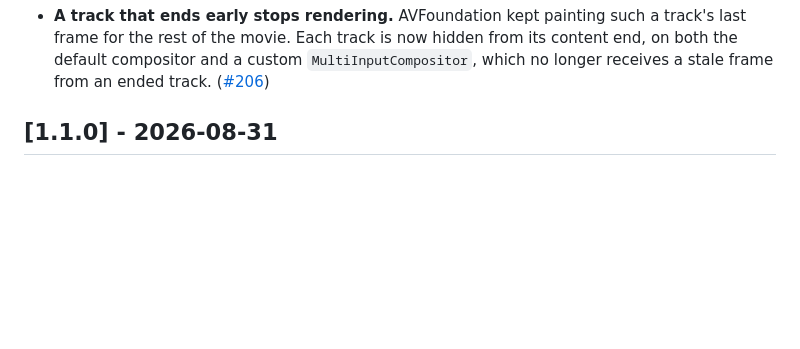
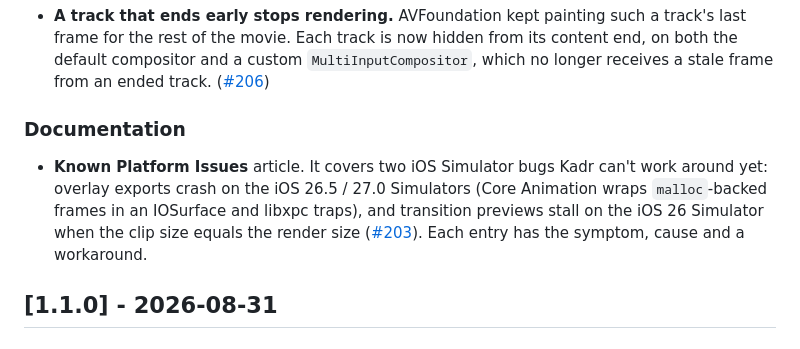
Before and after one commit to SteliyanH/kadr, a Markdown page: CHANGELOG.md, the part around the change. GitHub-like rendering; blank space fills up the shorter version.

Commit message:
docs: a Known Platform Issues article for two iOS Simulator bugs
Overlay exports crash on the iOS 26.5 / 27.0 Simulators: Core Animation
wraps malloc-backed frames in an IOSurface and libxpc traps with "Attempt
to pass a malloc(3)ed region to xpc_shmem_create()". Transition previews
stall on the iOS 26 Simulator when clip size equals render size (#203).
Both are documented with symptom, cause and workaround.

Closes #203

```diff
--- a/CHANGELOG.md
+++ b/CHANGELOG.md
@@ -45,6 +45,16 @@ The format is based on [Keep a Changelog](https://keepachangelog.com/), and this
   its content end, on both the default compositor and a custom
   `MultiInputCompositor`, which no longer receives a stale frame from an ended
   track. ([#206](https://github.com/SteliyanH/kadr/issues/206))
+
+### Documentation
+
+- **Known Platform Issues** article. It covers two iOS Simulator bugs Kadr can't
+  work around yet: overlay exports crash on the iOS 26.5 / 27.0 Simulators
+  (Core Animation wraps `malloc`-backed frames in an IOSurface and libxpc
+  traps), and transition previews stall on the iOS 26 Simulator when the clip
+  size equals the render size
+  ([#203](https://github.com/SteliyanH/kadr/issues/203)). Each entry has the
+  symptom, cause and a workaround.
 
 ## [1.1.0] - 2026-08-31
 
```
Also changed, not shown: 2 other files.
